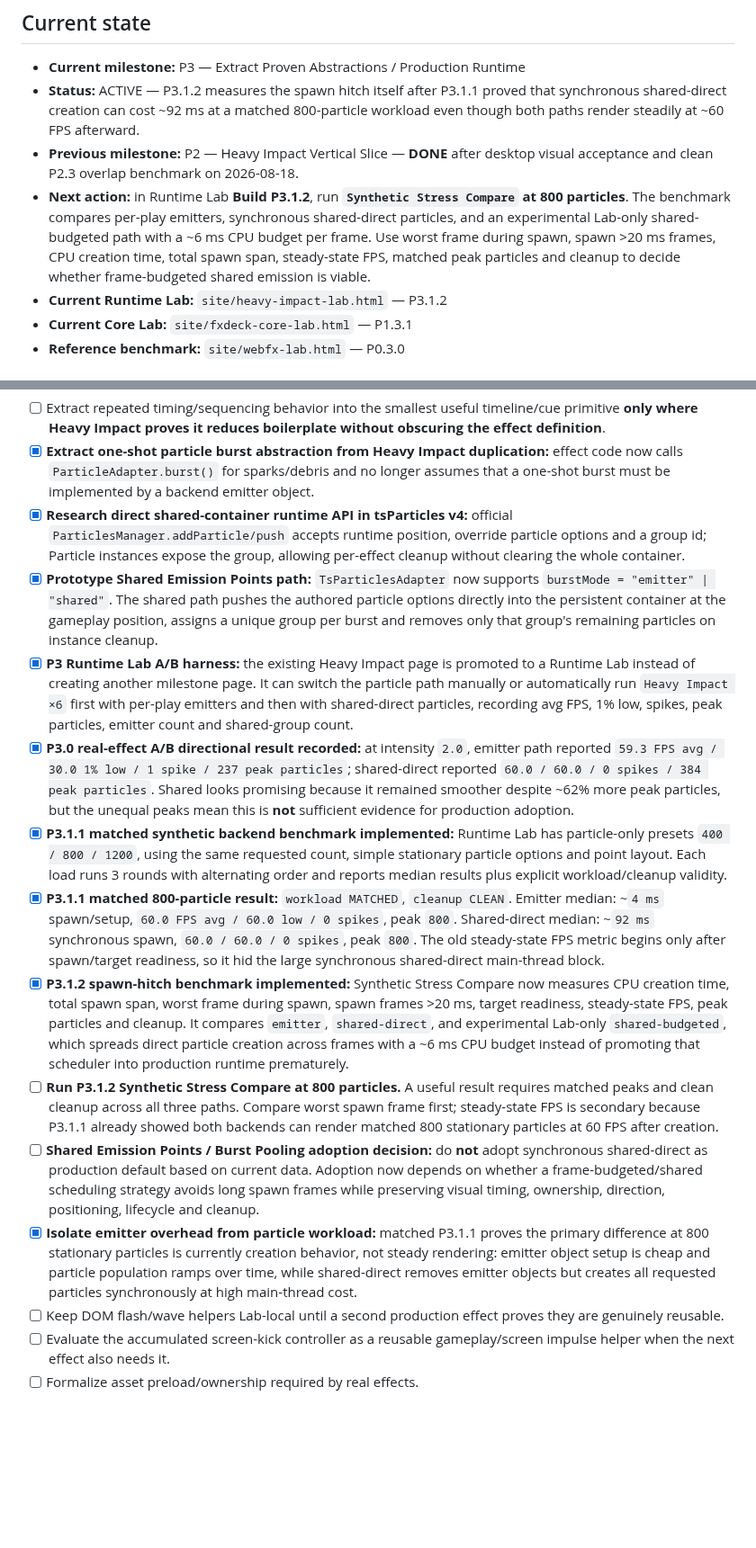
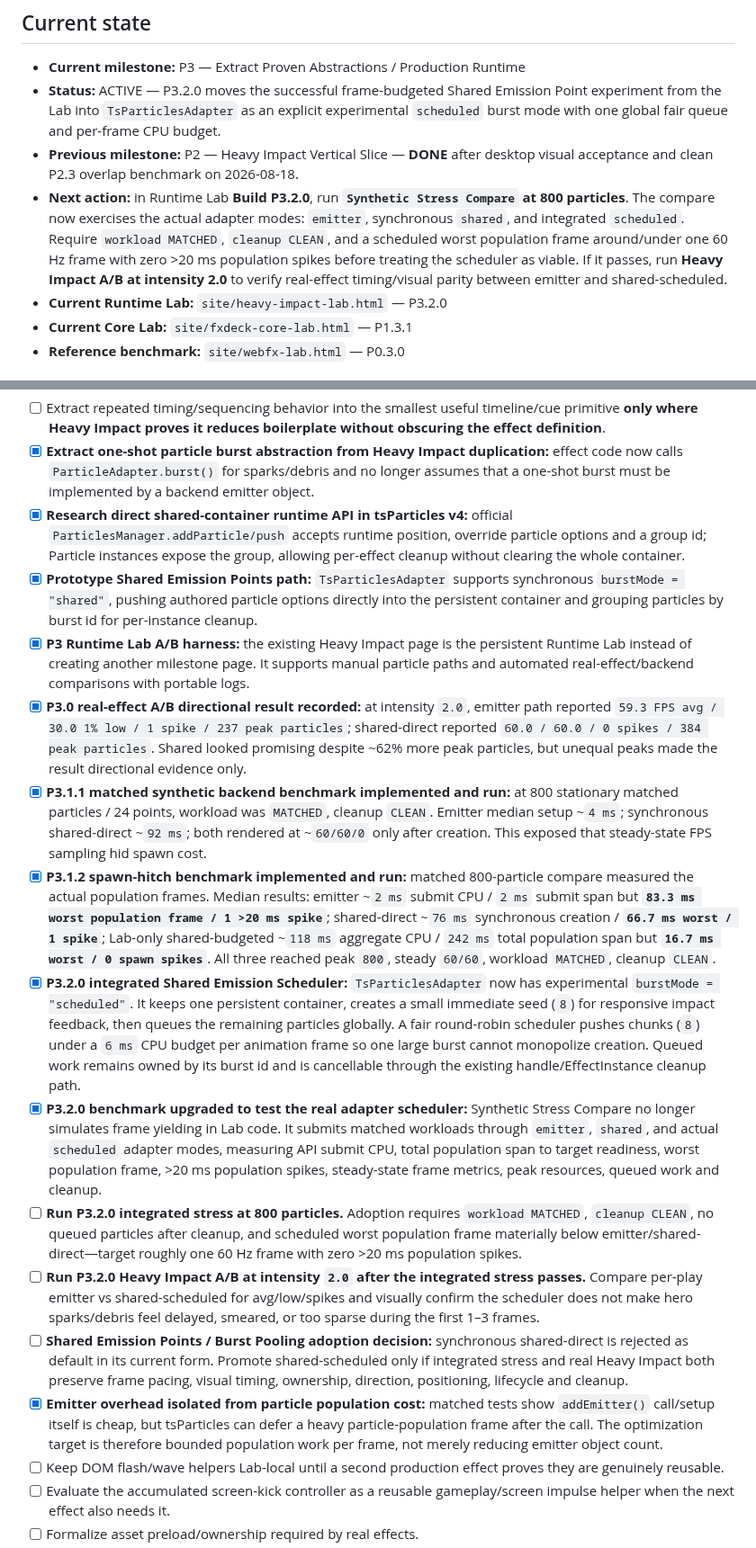
Before and after one commit to bartuom/motiondevelopment, a Markdown page: FXDECK_STATE.md, 2 parts joined by grey strips. Shown at 90% size. Rendered like a GitHub page; blank space fills up the shorter version.

Commit message:
Record P3.2 shared scheduler implementation and benchmark gate

```diff
--- a/FXDECK_STATE.md
+++ b/FXDECK_STATE.md
@@ -14,10 +14,10 @@
 ## Current state
 
 - **Current milestone:** P3 — Extract Proven Abstractions / Production Runtime
-- **Status:** ACTIVE — P3.1.2 measures the spawn hitch itself after P3.1.1 proved that synchronous shared-direct creation can cost ~92 ms at a matched 800-particle workload even though both paths render steadily at ~60 FPS afterward.
+- **Status:** ACTIVE — P3.2.0 moves the successful frame-budgeted Shared Emission Point experiment from the Lab into `TsParticlesAdapter` as an explicit experimental `scheduled` burst mode with one global fair queue and per-frame CPU budget.
 - **Previous milestone:** P2 — Heavy Impact Vertical Slice — **DONE** after desktop visual acceptance and clean P2.3 overlap benchmark on 2026-08-18.
-- **Next action:** in Runtime Lab **Build P3.1.2**, run **`Synthetic Stress Compare` at 800 particles**. The benchmark compares per-play emitters, synchronous shared-direct particles, and an experimental Lab-only shared-budgeted path with a ~6 ms CPU budget per frame. Use worst frame during spawn, spawn >20 ms frames, CPU creation time, total spawn span, steady-state FPS, matched peak particles and cleanup to decide whether frame-budgeted shared emission is viable.
-- **Current Runtime Lab:** `site/heavy-impact-lab.html` — P3.1.2
+- **Next action:** in Runtime Lab **Build P3.2.0**, run **`Synthetic Stress Compare` at 800 particles**. The compare now exercises the actual adapter modes: `emitter`, synchronous `shared`, and integrated `scheduled`. Require `workload MATCHED`, `cleanup CLEAN`, and a scheduled worst population frame around/under one 60 Hz frame with zero >20 ms population spikes before treating the scheduler as viable. If it passes, run **Heavy Impact A/B at intensity 2.0** to verify real-effect timing/visual parity between emitter and shared-scheduled.
+- **Current Runtime Lab:** `site/heavy-impact-lab.html` — P3.2.0
 - **Current Core Lab:** `site/fxdeck-core-lab.html` — P1.3.1
 - **Reference benchmark:** `site/webfx-lab.html` — P0.3.0
 
@@ -145,15 +145,17 @@ FXDeck is **not** intended to become another particle simulator, node editor, mi
 - [ ] Extract repeated timing/sequencing behavior into the smallest useful timeline/cue primitive **only where Heavy Impact proves it reduces boilerplate without obscuring the effect definition**.
 - [x] **Extract one-shot particle burst abstraction from Heavy Impact duplication:** effect code now calls `ParticleAdapter.burst()` for sparks/debris and no longer assumes that a one-shot burst must be implemented by a backend emitter object.
 - [x] **Research direct shared-container runtime API in tsParticles v4:** official `ParticlesManager.addParticle/push` accepts runtime position, override particle options and a group id; Particle instances expose the group, allowing per-effect cleanup without clearing the whole container.
-- [x] **Prototype Shared Emission Points path:** `TsParticlesAdapter` now supports `burstMode = "emitter" | "shared"`. The shared path pushes the authored particle options directly into the persistent container at the gameplay position, assigns a unique group per burst and removes only that group's remaining particles on instance cleanup.
-- [x] **P3 Runtime Lab A/B harness:** the existing Heavy Impact page is promoted to a Runtime Lab instead of creating another milestone page. It can switch the particle path manually or automatically run `Heavy Impact ×6` first with per-play emitters and then with shared-direct particles, recording avg FPS, 1% low, spikes, peak particles, emitter count and shared-group count.
-- [x] **P3.0 real-effect A/B directional result recorded:** at intensity `2.0`, emitter path reported `59.3 FPS avg / 30.0 1% low / 1 spike / 237 peak particles`; shared-direct reported `60.0 / 60.0 / 0 spikes / 384 peak particles`. Shared looks promising because it remained smoother despite ~62% more peak particles, but the unequal peaks mean this is **not** sufficient evidence for production adoption.
-- [x] **P3.1.1 matched synthetic backend benchmark implemented:** Runtime Lab has particle-only presets `400 / 800 / 1200`, using the same requested count, simple stationary particle options and point layout. Each load runs 3 rounds with alternating order and reports median results plus explicit workload/cleanup validity.
-- [x] **P3.1.1 matched 800-particle result:** `workload MATCHED`, `cleanup CLEAN`. Emitter median: ~`4 ms` spawn/setup, `60.0 FPS avg / 60.0 low / 0 spikes`, peak `800`. Shared-direct median: ~`92 ms` synchronous spawn, `60.0 / 60.0 / 0 spikes`, peak `800`. The old steady-state FPS metric begins only after spawn/target readiness, so it hid the large synchronous shared-direct main-thread block.
-- [x] **P3.1.2 spawn-hitch benchmark implemented:** Synthetic Stress Compare now measures CPU creation time, total spawn span, worst frame during spawn, spawn frames >20 ms, target readiness, steady-state FPS, peak particles and cleanup. It compares `emitter`, `shared-direct`, and experimental Lab-only `shared-budgeted`, which spreads direct particle creation across frames with a ~6 ms CPU budget instead of promoting that scheduler into production runtime prematurely.
-- [ ] **Run P3.1.2 Synthetic Stress Compare at 800 particles.** A useful result requires matched peaks and clean cleanup across all three paths. Compare worst spawn frame first; steady-state FPS is secondary because P3.1.1 already showed both backends can render matched 800 stationary particles at 60 FPS after creation.
-- [ ] **Shared Emission Points / Burst Pooling adoption decision:** do **not** adopt synchronous shared-direct as production default based on current data. Adoption now depends on whether a frame-budgeted/shared scheduling strategy avoids long spawn frames while preserving visual timing, ownership, direction, positioning, lifecycle and cleanup.
-- [x] **Isolate emitter overhead from particle workload:** matched P3.1.1 proves the primary difference at 800 stationary particles is currently creation behavior, not steady rendering: emitter object setup is cheap and particle population ramps over time, while shared-direct removes emitter objects but creates all requested particles synchronously at high main-thread cost.
+- [x] **Prototype Shared Emission Points path:** `TsParticlesAdapter` supports synchronous `burstMode = "shared"`, pushing authored particle options directly into the persistent container and grouping particles by burst id for per-instance cleanup.
+- [x] **P3 Runtime Lab A/B harness:** the existing Heavy Impact page is the persistent Runtime Lab instead of creating another milestone page. It supports manual particle paths and automated real-effect/backend comparisons with portable logs.
+- [x] **P3.0 real-effect A/B directional result recorded:** at intensity `2.0`, emitter path reported `59.3 FPS avg / 30.0 1% low / 1 spike / 237 peak particles`; shared-direct reported `60.0 / 60.0 / 0 spikes / 384 peak particles`. Shared looked promising despite ~62% more peak particles, but unequal peaks made the result directional evidence only.
+- [x] **P3.1.1 matched synthetic backend benchmark implemented and run:** at 800 stationary matched particles / 24 points, workload was `MATCHED`, cleanup `CLEAN`. Emitter median setup ~`4 ms`; synchronous shared-direct ~`92 ms`; both rendered at ~`60/60/0` only after creation. This exposed that steady-state FPS sampling hid spawn cost.
+- [x] **P3.1.2 spawn-hitch benchmark implemented and run:** matched 800-particle compare measured the actual population frames. Median results: emitter ~`2 ms` submit CPU / `2 ms` submit span but **`83.3 ms worst population frame / 1 >20 ms spike`**; shared-direct ~`76 ms` synchronous creation / **`66.7 ms worst / 1 spike`**; Lab-only shared-budgeted ~`118 ms` aggregate CPU / `242 ms` total population span but **`16.7 ms worst / 0 spawn spikes`**. All three reached peak `800`, steady `60/60`, workload `MATCHED`, cleanup `CLEAN`.
+- [x] **P3.2.0 integrated Shared Emission Scheduler:** `TsParticlesAdapter` now has experimental `burstMode = "scheduled"`. It keeps one persistent container, creates a small immediate seed (`8`) for responsive impact feedback, then queues the remaining particles globally. A fair round-robin scheduler pushes chunks (`8`) under a `6 ms` CPU budget per animation frame so one large burst cannot monopolize creation. Queued work remains owned by its burst id and is cancellable through the existing handle/EffectInstance cleanup path.
+- [x] **P3.2.0 benchmark upgraded to test the real adapter scheduler:** Synthetic Stress Compare no longer simulates frame yielding in Lab code. It submits matched workloads through `emitter`, `shared`, and actual `scheduled` adapter modes, measuring API submit CPU, total population span to target readiness, worst population frame, >20 ms population spikes, steady-state frame metrics, peak resources, queued work and cleanup.
+- [ ] **Run P3.2.0 integrated stress at 800 particles.** Adoption requires `workload MATCHED`, `cleanup CLEAN`, no queued particles after cleanup, and scheduled worst population frame materially below emitter/shared-direct—target roughly one 60 Hz frame with zero >20 ms population spikes.
+- [ ] **Run P3.2.0 Heavy Impact A/B at intensity `2.0` after the integrated stress passes.** Compare per-play emitter vs shared-scheduled for avg/low/spikes and visually confirm the scheduler does not make hero sparks/debris feel delayed, smeared, or too sparse during the first 1–3 frames.
+- [ ] **Shared Emission Points / Burst Pooling adoption decision:** synchronous shared-direct is rejected as default in its current form. Promote shared-scheduled only if integrated stress and real Heavy Impact both preserve frame pacing, visual timing, ownership, direction, positioning, lifecycle and cleanup.
+- [x] **Emitter overhead isolated from particle population cost:** matched tests show `addEmitter()` call/setup itself is cheap, but tsParticles can defer a heavy particle-population frame after the call. The optimization target is therefore bounded population work per frame, not merely reducing emitter object count.
 - [ ] Keep DOM flash/wave helpers Lab-local until a second production effect proves they are genuinely reusable.
 - [ ] Evaluate the accumulated screen-kick controller as a reusable gameplay/screen impulse helper when the next effect also needs it.
 - [ ] Formalize asset preload/ownership required by real effects.
```
Also changed, not shown: other parts of FXDECK_STATE.md (+39 -36 lines).
